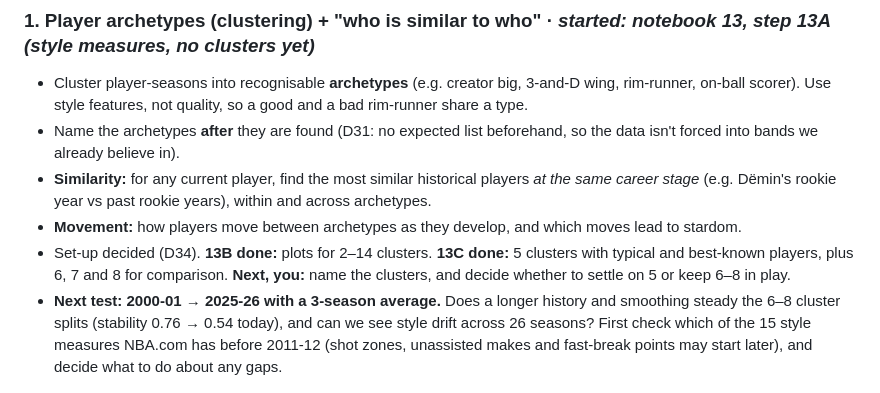
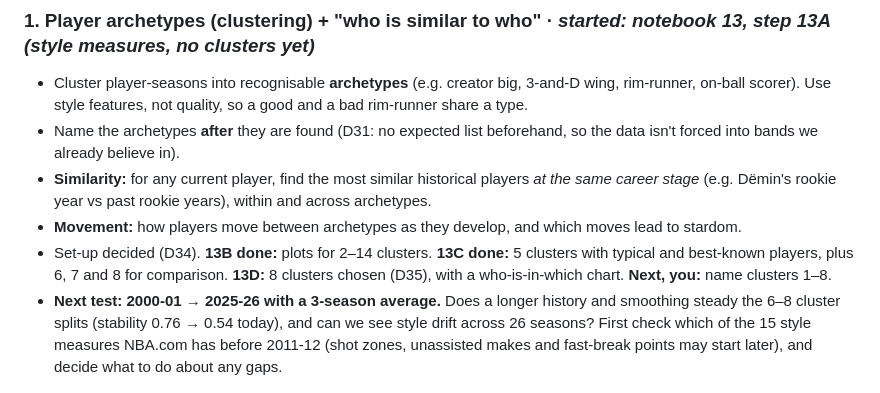
Before and after one commit to dan-j-e/unicorn-hunting, a Markdown page: TODO.md, the part around the change. Drawn GitHub-style.

```diff
--- a/TODO.md
+++ b/TODO.md
@@ -9,7 +9,7 @@ Goal for this phase: turn a working pipeline into something **explainable and wo
 - Name the archetypes **after** they are found (D31: no expected list beforehand, so the data isn't forced into bands we already believe in).
 - **Similarity:** for any current player, find the most similar historical players *at the same career stage* (e.g. Dëmin's rookie year vs past rookie years), within and across archetypes.
 - **Movement:** how players move between archetypes as they develop, and which moves lead to stardom.
-- Set-up decided (D34). **13B done:** plots for 2–14 clusters. **13C done:** 5 clusters with typical and best-known players, plus 6, 7 and 8 for comparison. **Next, you:** name the clusters, and decide whether to settle on 5 or keep 6–8 in play.
+- Set-up decided (D34). **13B done:** plots for 2–14 clusters. **13C done:** 5 clusters with typical and best-known players, plus 6, 7 and 8 for comparison. **13D:** 8 clusters chosen (D35), with a who-is-in-which chart. **Next, you:** name clusters 1–8.
 - **Next test: 2000-01 → 2025-26 with a 3-season average.** Does a longer history and smoothing steady the 6–8 cluster splits (stability 0.76 → 0.54 today), and can we see style drift across 26 seasons? First check which of the 15 style measures NBA.com has before 2011-12 (shot zones, unassisted makes and fast-break points may start later), and decide what to do about any gaps.
 
 ### 2. Explain every pick ("scouting cards")
```
Also changed, not shown: README.md (+4 -4 lines), docs/DECISIONS.md (+1 -0 lines), outputs/figures/13_eight_clusters.png (added), outputs/figures/14_team_changes.png (renamed from outputs/figures/14_team_change_vs_winners.png), outputs/figures/15_mip_2000_2026.png (renamed from outputs/figures/15_mip_three_views_2005_2026.png), outputs/figures/16_do_leaps_last.png (renamed from outputs/figures/16_blip_test_backtest.png), 5 other files.
